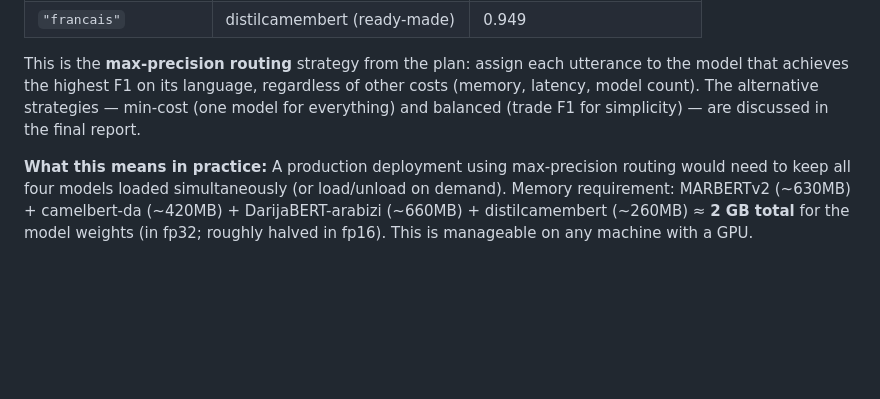
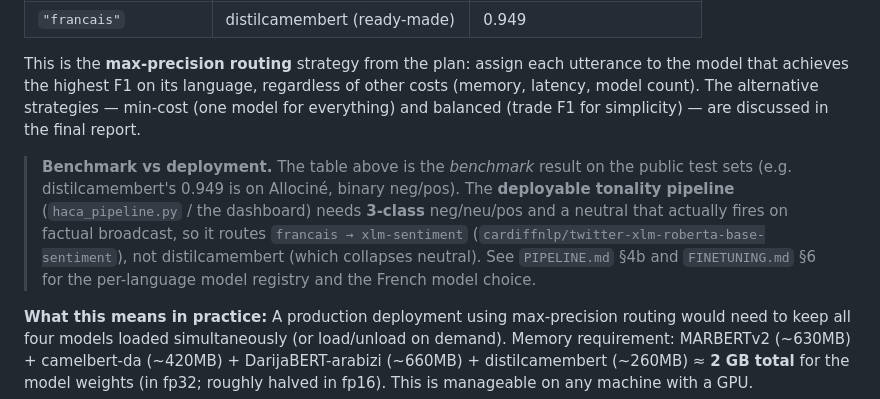
Before and after one commit to MarTCM/haca-nlp-benchmark, a Markdown page: report/SRT_PIPELINE.md, the part around the change. GitHub-like rendering; blank space fills up the shorter version.

```diff
--- a/report/SRT_PIPELINE.md
+++ b/report/SRT_PIPELINE.md
@@ -387,6 +387,8 @@ After language detection, each utterance is routed to the best-performing model
 
 This is the **max-precision routing** strategy from the plan: assign each utterance to the model that achieves the highest F1 on its language, regardless of other costs (memory, latency, model count). The alternative strategies — min-cost (one model for everything) and balanced (trade F1 for simplicity) — are discussed in the final report.
 
+> **Benchmark vs deployment.** The table above is the *benchmark* result on the public test sets (e.g. distilcamembert's 0.949 is on Allociné, binary neg/pos). The **deployable tonality pipeline** (`haca_pipeline.py` / the dashboard) needs **3-class** neg/neu/pos and a neutral that actually fires on factual broadcast, so it routes `francais → xlm-sentiment` (`cardiffnlp/twitter-xlm-roberta-base-sentiment`), not distilcamembert (which collapses neutral). See `PIPELINE.md` §4b and `FINETUNING.md` §6 for the per-language model registry and the French model choice.
+
 **What this means in practice:** A production deployment using max-precision routing would need to keep all four models loaded simultaneously (or load/unload on demand). Memory requirement: MARBERTv2 (~630MB) + camelbert-da (~420MB) + DarijaBERT-arabizi (~660MB) + distilcamembert (~260MB) ≈ **2 GB total** for the model weights (in fp32; roughly halved in fp16). This is manageable on any machine with a GPU.
 
 ---
```
Also changed, not shown: report/GUIDE_COMPLET.md (+41 -3 lines), report/PIPELINE.md (+5 -3 lines).
